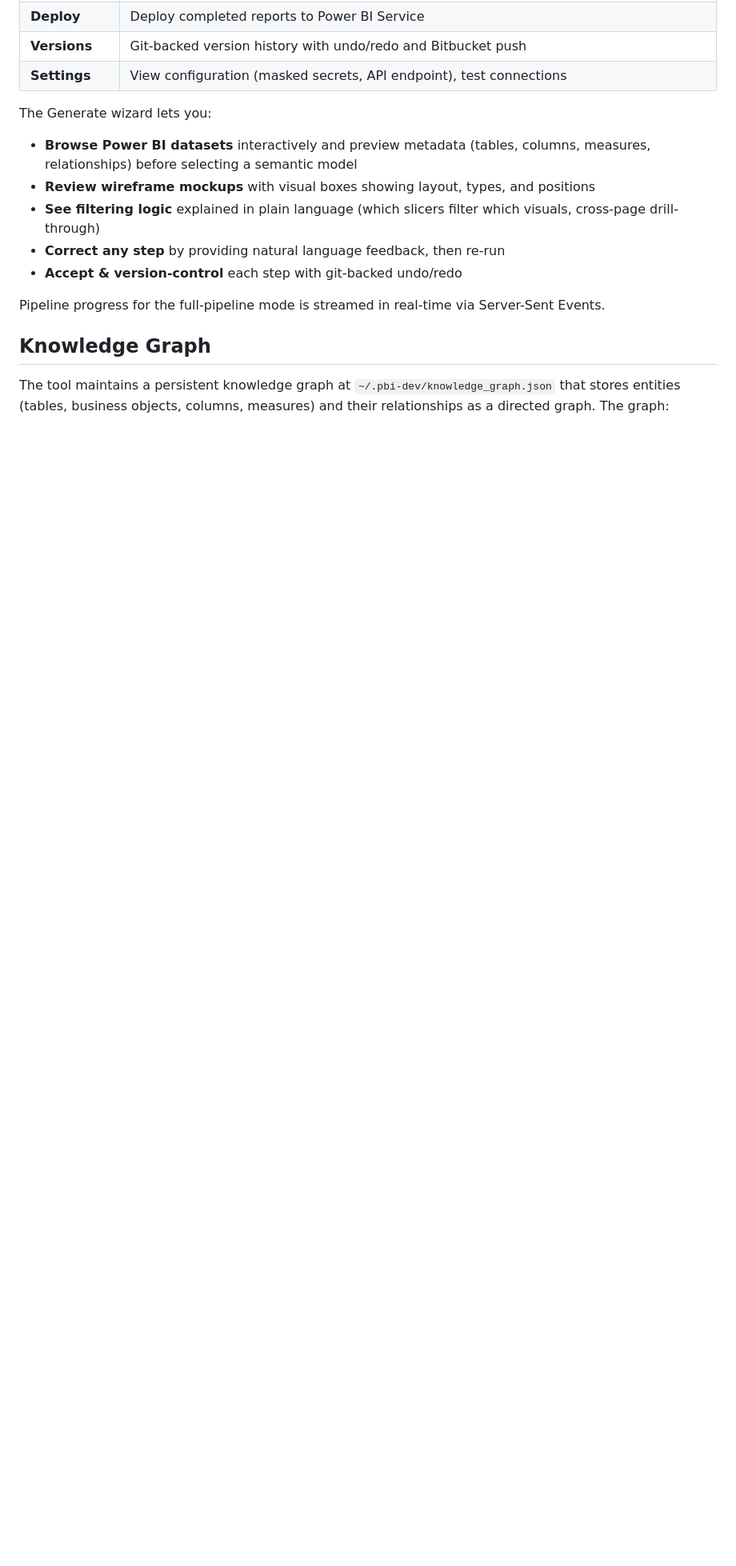
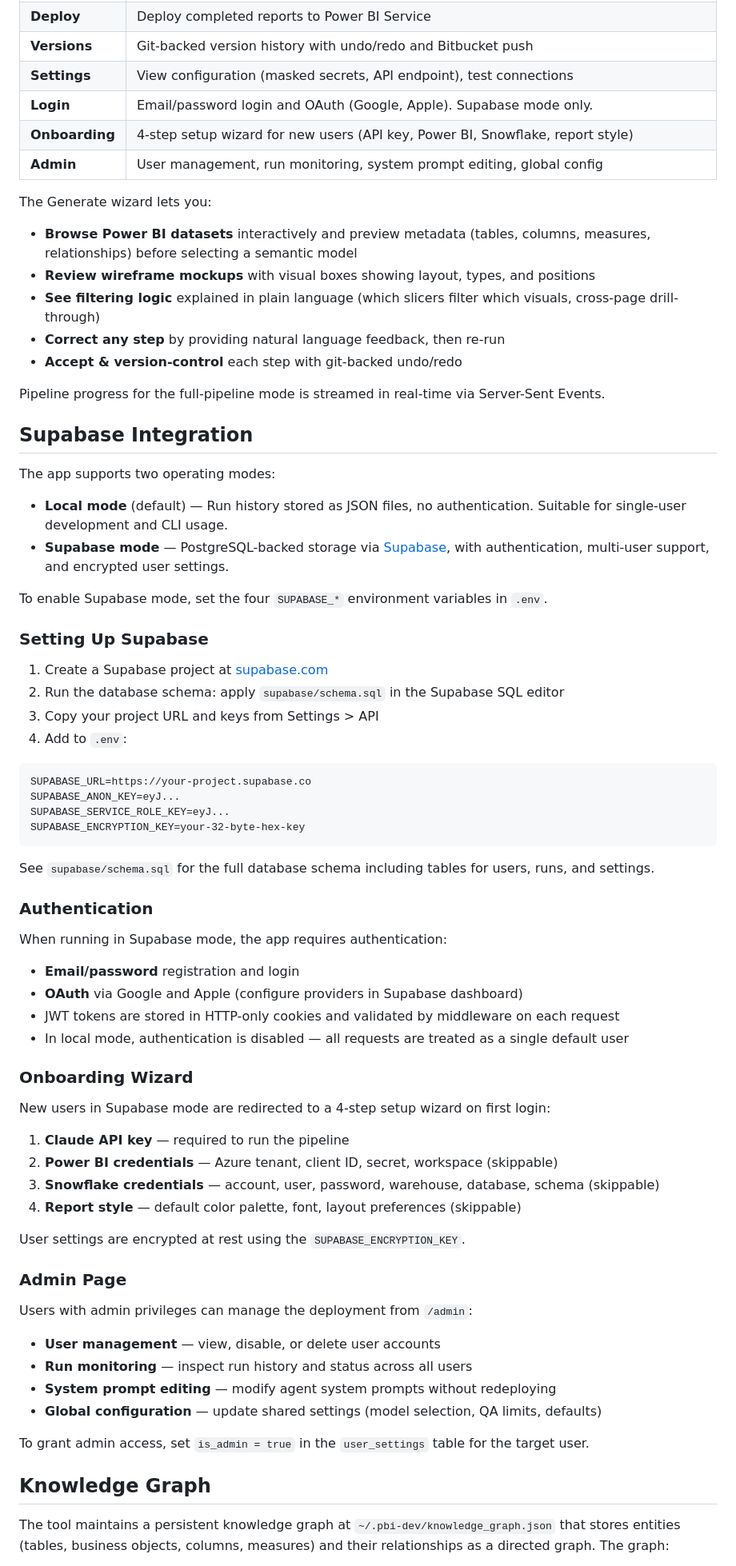
Before and after one commit to tekonen/PowerBI-Developer, a Markdown page: README.md, the part around one of its changes. Shown at 80% size. Rendered like a GitHub page; blank space fills up the shorter version.

Commit message:
docs: add Supabase integration, auth, onboarding, and admin documentation to README
Document all new features: Supabase two-mode operation (local vs Supabase),
authentication (email/password + OAuth), onboarding wizard, admin page,
new environment variables, updated architecture tree, and Web GUI table.

https://claude.ai/code/session_012DKFudWueqXjra2NFy11Hf

````diff
--- a/README.md
+++ b/README.md
@@ -307,6 +317,9 @@ Open `http://localhost:8501`. The GUI provides:
 | **Deploy** | Deploy completed reports to Power BI Service |
 | **Versions** | Git-backed version history with undo/redo and Bitbucket push |
 | **Settings** | View configuration (masked secrets, API endpoint), test connections |
+| **Login** | Email/password login and OAuth (Google, Apple). Supabase mode only. |
+| **Onboarding** | 4-step setup wizard for new users (API key, Power BI, Snowflake, report style) |
+| **Admin** | User management, run monitoring, system prompt editing, global config |
 
 The Generate wizard lets you:
 - **Browse Power BI datasets** interactively and preview metadata (tables, columns, measures, relationships) before selecting a semantic model
@@ -316,6 +329,62 @@ The Generate wizard lets you:
 - **Accept & version-control** each step with git-backed undo/redo
 
 Pipeline progress for the full-pipeline mode is streamed in real-time via Server-Sent Events.
+
+## Supabase Integration
+
+The app supports two operating modes:
+
+- **Local mode** (default) — Run history stored as JSON files, no authentication. Suitable for single-user development and CLI usage.
+- **Supabase mode** — PostgreSQL-backed storage via [Supabase](https://supabase.com), with authentication, multi-user support, and encrypted user settings.
+
+To enable Supabase mode, set the four `SUPABASE_*` environment variables in `.env`.
+
+### Setting Up Supabase
+
+1. Create a Supabase project at [supabase.com](https://supabase.com)
+2. Run the database schema: apply `supabase/schema.sql` in the Supabase SQL editor
+3. Copy your project URL and keys from Settings > API
+4. Add to `.env`:
+
+```
+SUPABASE_URL=https://your-project.supabase.co
+SUPABASE_ANON_KEY=eyJ...
+SUPABASE_SERVICE_ROLE_KEY=eyJ...
+SUPABASE_ENCRYPTION_KEY=your-32-byte-hex-key
+```
+
+See `supabase/schema.sql` for the full database schema including tables for users, runs, and settings.
+
+### Authentication
+
+When running in Supabase mode, the app requires authentication:
+
+- **Email/password** registration and login
+- **OAuth** via Google and Apple (configure providers in Supabase dashboard)
+- JWT tokens are stored in HTTP-only cookies and validated by middleware on each request
+- In local mode, authentication is disabled — all requests are treated as a single default user
+
+### Onboarding Wizard
+
+New users in Supabase mode are redirected to a 4-step setup wizard on first login:
+
+1. **Claude API key** — required to run the pipeline
+2. **Power BI credentials** — Azure tenant, client ID, secret, workspace (skippable)
+3. **Snowflake credentials** — account, user, password, warehouse, database, schema (skippable)
+4. **Report style** — default color palette, font, layout preferences (skippable)
+
+User settings are encrypted at rest using the `SUPABASE_ENCRYPTION_KEY`.
+
+### Admin Page
+
+Users with admin privileges can manage the deployment from `/admin`:
+
+- **User management** — view, disable, or delete user accounts
+- **Run monitoring** — inspect run history and status across all users
+- **System prompt editing** — modify agent system prompts without redeploying
+- **Global configuration** — update shared settings (model selection, QA limits, defaults)
+
+To grant admin access, set `is_admin = true` in the `user_settings` table for the target user.
 
 ## Knowledge Graph
 
````
Also changed, not shown: other parts of README.md (+21 -1 lines).
